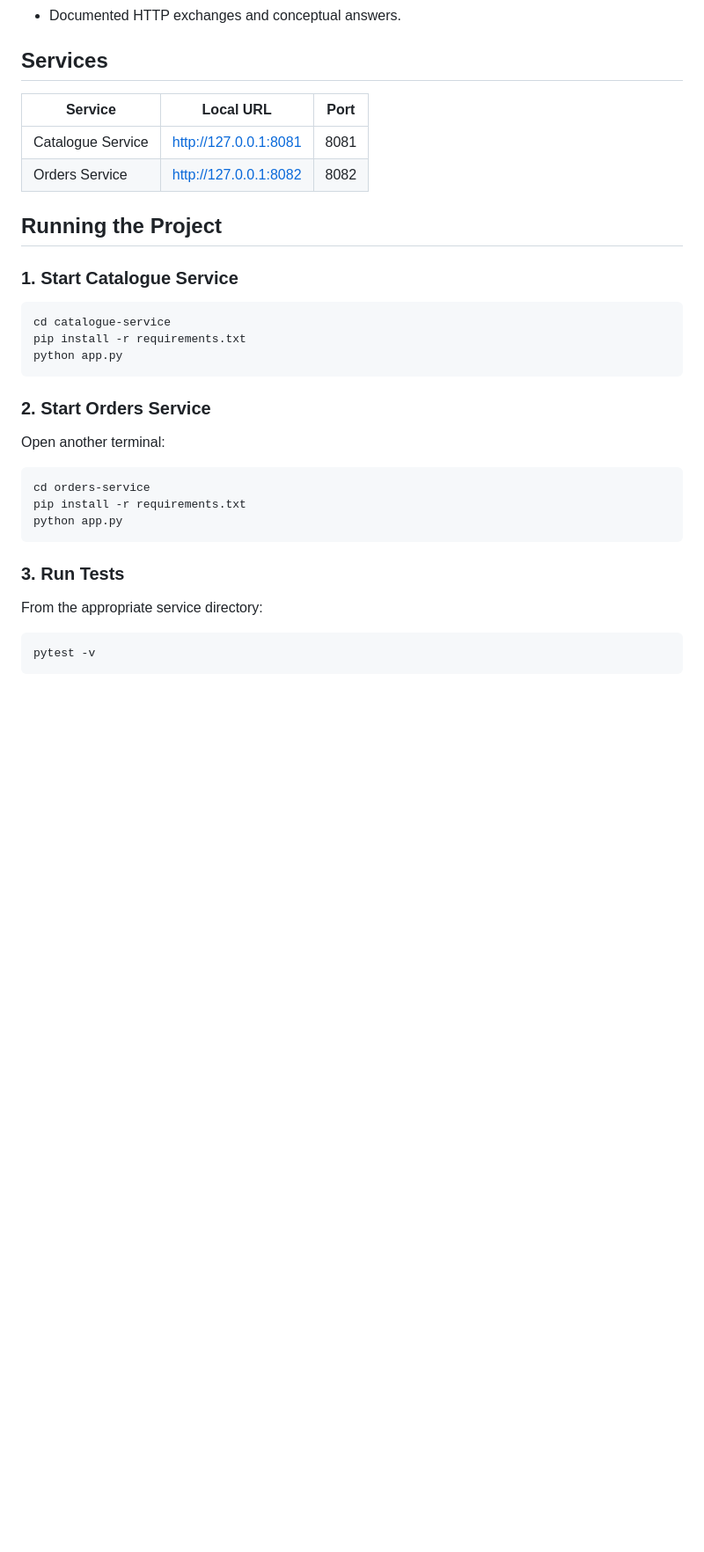
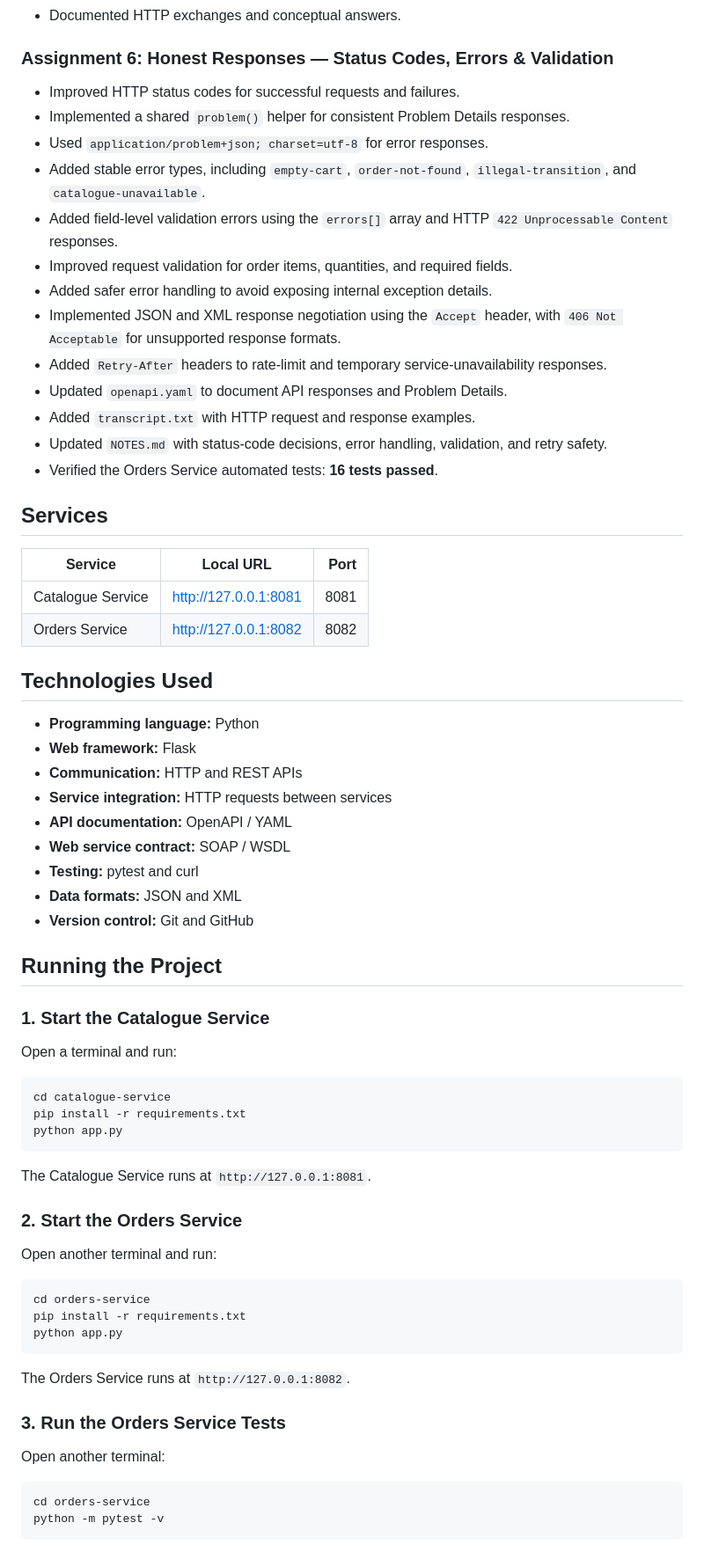
Before and after one commit to amankumar242323-png/campuseats, a Markdown page: README.md, the part around one of its changes. Shown at 88% size. Drawn GitHub-style; blank space fills up the shorter version.

````diff
--- a/README.md
+++ b/README.md
@@ -43,23 +55,57 @@ CampusEats is a web services project that demonstrates HTTP communication, REST
 - Documented HTTP exchanges and conceptual answers.
+
+### Assignment 6: Honest Responses — Status Codes, Errors & Validation
+
+- Improved HTTP status codes for successful requests and failures.
+- Implemented a shared `problem()` helper for consistent Problem Details responses.
+- Used `application/problem+json; charset=utf-8` for error responses.
+- Added stable error types, including `empty-cart`, `order-not-found`, `illegal-transition`, and `catalogue-unavailable`.
+- Added field-level validation errors using the `errors[]` array and HTTP `422 Unprocessable Content` responses.
+- Improved request validation for order items, quantities, and required fields.
+- Added safer error handling to avoid exposing internal exception details.
+- Implemented JSON and XML response negotiation using the `Accept` header, with `406 Not Acceptable` for unsupported response formats.
+- Added `Retry-After` headers to rate-limit and temporary service-unavailability responses.
+- Updated `openapi.yaml` to document API responses and Problem Details.
+- Added `transcript.txt` with HTTP request and response examples.
+- Updated `NOTES.md` with status-code decisions, error handling, validation, and retry safety.
+- Verified the Orders Service automated tests: **16 tests passed**.
 
 ## Services
 
 | Service | Local URL | Port |
-|---|---|---|
+|---|---|---:|
 | Catalogue Service | http://127.0.0.1:8081 | 8081 |
 | Orders Service | http://127.0.0.1:8082 | 8082 |
 
+## Technologies Used
+
+- **Programming language:** Python
+- **Web framework:** Flask
+- **Communication:** HTTP and REST APIs
+- **Service integration:** HTTP requests between services
+- **API documentation:** OpenAPI / YAML
+- **Web service contract:** SOAP / WSDL
+- **Testing:** pytest and curl
+- **Data formats:** JSON and XML
+- **Version control:** Git and GitHub
+
 ## Running the Project
 
-### 1. Start Catalogue Service
+### 1. Start the Catalogue Service
+
+Open a terminal and run:
+
 ```bash
 cd catalogue-service
 pip install -r requirements.txt
 python app.py
 ```
 
-### 2. Start Orders Service
-Open another terminal:
+The Catalogue Service runs at `http://127.0.0.1:8081`.
+
+### 2. Start the Orders Service
+
+Open another terminal and run:
 
 ```bash
 cd orders-service
@@ -67,9 +113,13 @@ pip install -r requirements.txt
 python app.py
 ```
 
-### 3. Run Tests
-From the appropriate service directory:
+The Orders Service runs at `http://127.0.0.1:8082`.
+
+### 3. Run the Orders Service Tests
+
+Open another terminal:
 
 ```bash
-pytest -v
+cd orders-service
+python -m pytest -v
 ```
````
Also changed, not shown: other parts of README.md (+108 -19 lines).
